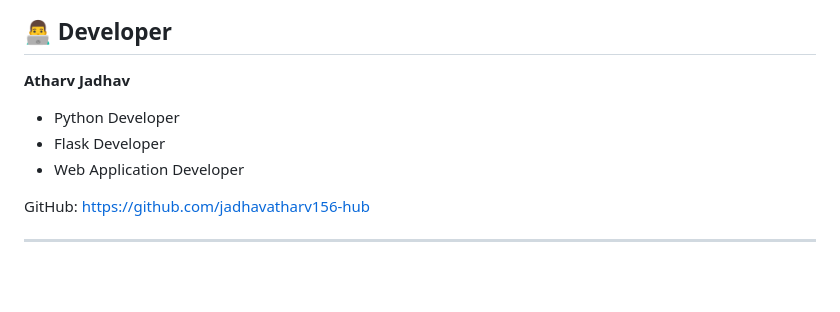
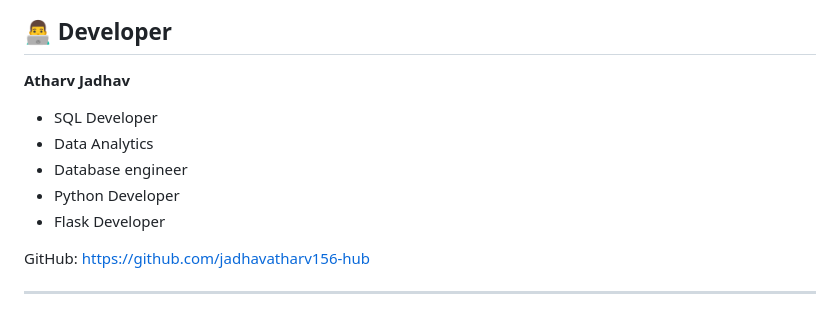
Before and after one commit to jadhavatharv156-hub/BudgetIQ, a Markdown page: README.md, the part around the change. GitHub-like rendering; blank space fills up the shorter version.

Commit message:
Update developer roles in README
Added SQL Developer, Data Analytics, and Database engineer roles to the developer section.

```diff
--- a/README.md
+++ b/README.md
@@ -156,10 +156,12 @@ Example:
 ## 👨‍💻 Developer
 
 **Atharv Jadhav**
-
+* SQL Developer
+* Data Analytics
+* Database engineer
 * Python Developer
 * Flask Developer
-* Web Application Developer
+
 
 GitHub:
 https://github.com/jadhavatharv156-hub
```
